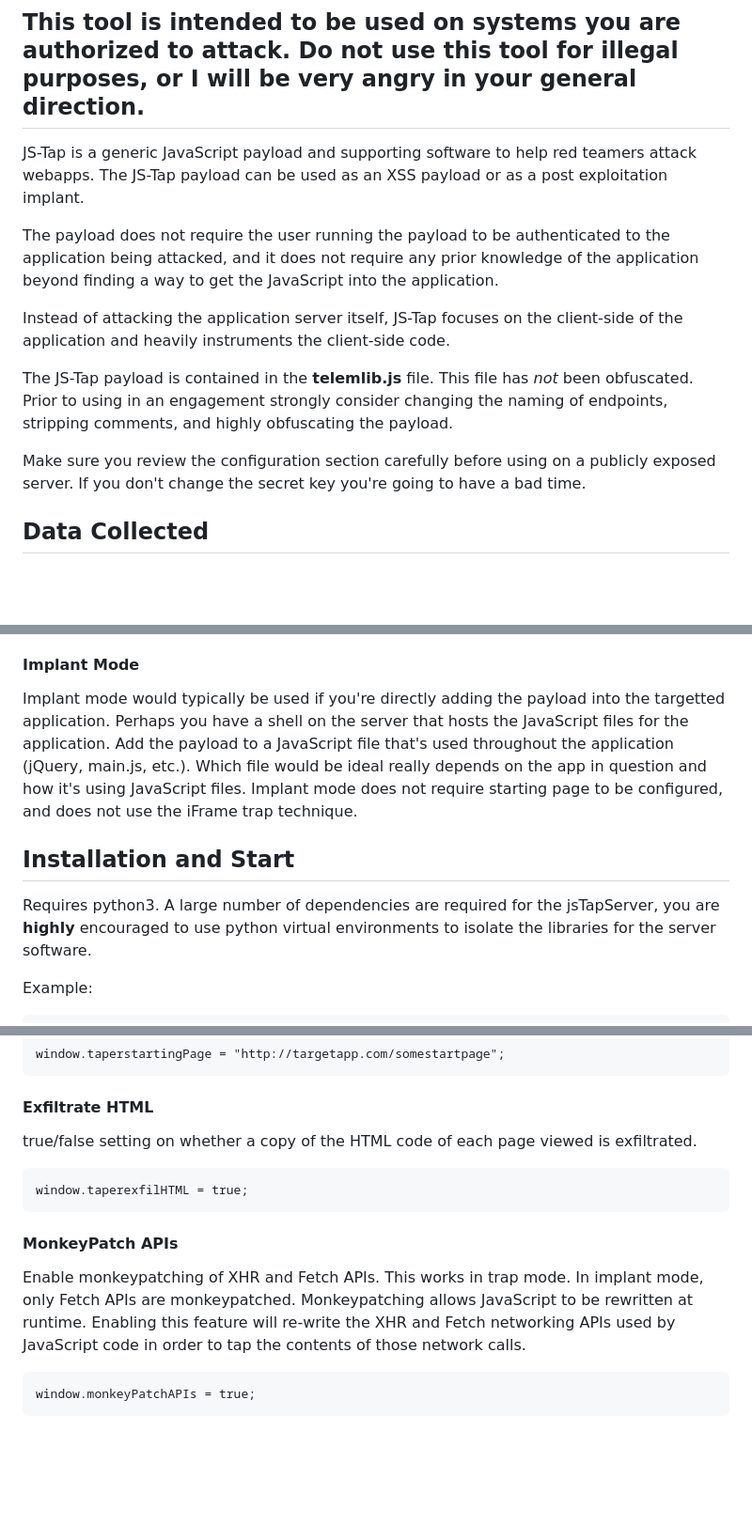
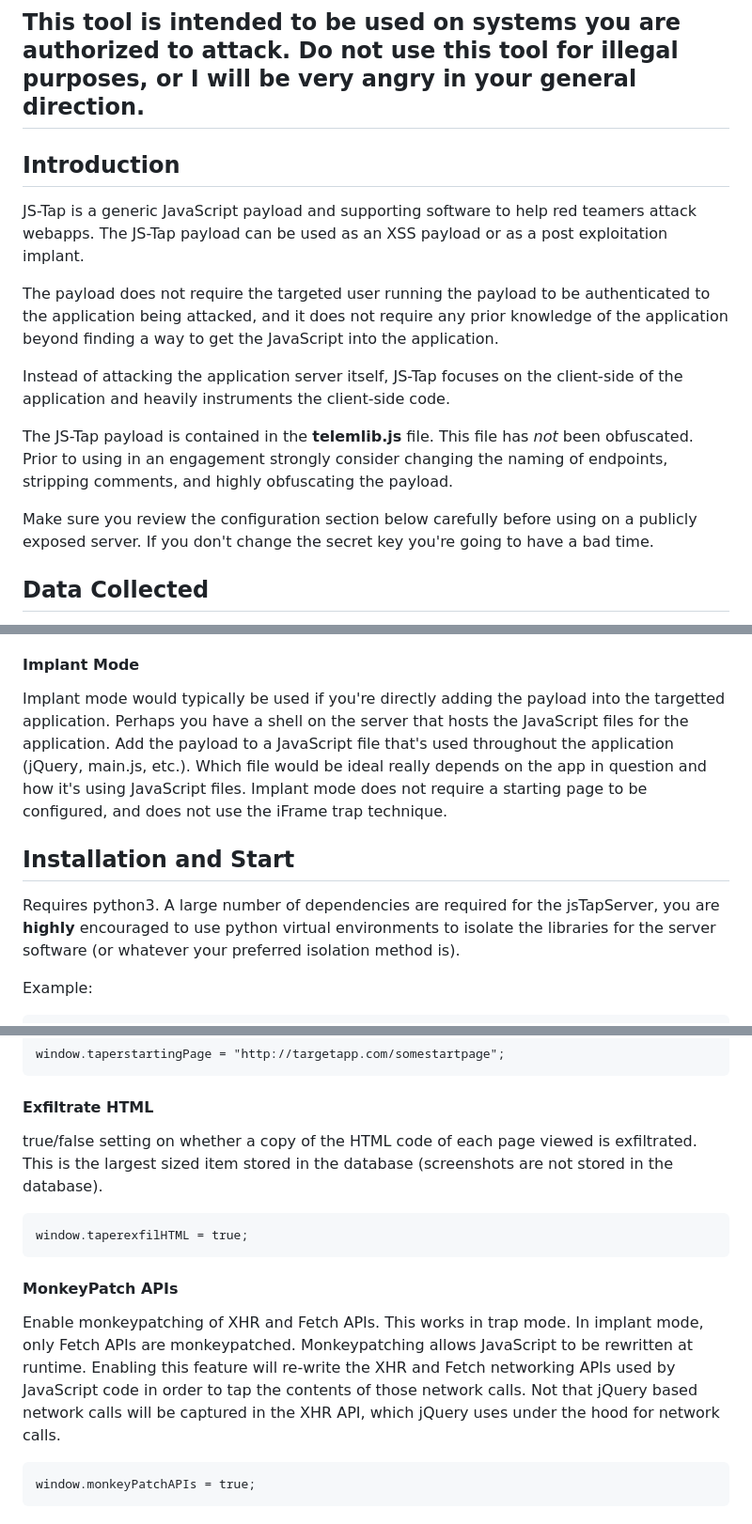
Before and after one commit to hoodoer/JS-Tap, a Markdown page: README.md, 3 parts joined by grey strips. Shown: that part at 94% size. Drawn GitHub-style; blank space fills up the shorter version.

````diff
--- a/README.md
+++ b/README.md
@@ -1,15 +1,17 @@
 # JS-Tap
 ## This tool is intended to be used on systems you are authorized to attack. Do not use this tool for illegal purposes, or I will be very angry in your general direction.
 
+
+## Introduction
 JS-Tap is a generic JavaScript payload and supporting software to help red teamers attack webapps. The JS-Tap payload can be used as an XSS payload or as a post exploitation implant.
 
-The payload does not require the user running the payload to be authenticated to the application being attacked, and it does not require any prior knowledge of the application beyond finding a way to get the JavaScript into the application.
+The payload does not require the targeted user running the payload to be authenticated to the application being attacked, and it does not require any prior knowledge of the application beyond finding a way to get the JavaScript into the application.
 
 Instead of attacking the application server itself, JS-Tap focuses on the client-side of the application and heavily instruments the client-side code.
 
 The JS-Tap payload is contained in the **telemlib.js** file. This file has _not_ been obfuscated. Prior to using in an engagement strongly consider changing the naming of endpoints, stripping comments, and highly obfuscating the payload.
 
-Make sure you review the configuration section carefully before using on a publicly exposed server. If you don't change the secret key you're going to have a bad time.
+Make sure you review the configuration section below carefully before using on a publicly exposed server. If you don't change the secret key you're going to have a bad time.
 
 ## Data Collected
 * Client IP address, OS, Browser
@@ -43,12 +45,12 @@ Trap mode combats this by establishing persistence using an [iFrame trap techniq
 Note that the application targeted must allow iFraming from same-origin or self if it's setting CSP or X-Frame-Options headers. JavaScript based framebusters can also prevent iFrame traps from working.
 
 #### Implant Mode
-Implant mode would typically be used if you're directly adding the payload into the targetted application. Perhaps you have a shell on the server that hosts the JavaScript files for the application. Add the payload to a JavaScript file that's used throughout the application (jQuery, main.js, etc.). Which file would be ideal really depends on the app in question and how it's using JavaScript files. Implant mode does not require starting page to be configured, and does not use the iFrame trap technique.
+Implant mode would typically be used if you're directly adding the payload into the targetted application. Perhaps you have a shell on the server that hosts the JavaScript files for the application. Add the payload to a JavaScript file that's used throughout the application (jQuery, main.js, etc.). Which file would be ideal really depends on the app in question and how it's using JavaScript files. Implant mode does not require a starting page to be configured, and does not use the iFrame trap technique.
 
 
 
 ## Installation and Start
-Requires python3. A large number of dependencies are required for the jsTapServer, you are **highly** encouraged to use python virtual environments to isolate the libraries for the server software.
+Requires python3. A large number of dependencies are required for the jsTapServer, you are **highly** encouraged to use python virtual environments to isolate the libraries for the server software (or whatever your preferred isolation method is).
 
 Example:
 ```
@@ -120,14 +122,14 @@ window.taperstartingPage = "http://targetapp.com/somestartpage";
 ```
 
 #### Exfiltrate HTML
-true/false setting on whether a copy of the HTML code of each page viewed is exfiltrated.
+true/false setting on whether a copy of the HTML code of each page viewed is exfiltrated. This is the largest sized item stored in the database (screenshots are not stored in the database).
 
 ```
 window.taperexfilHTML = true;
 ```
 
 #### MonkeyPatch APIs
-Enable monkeypatching of XHR and Fetch APIs. This works in trap mode. In implant mode, only Fetch APIs are monkeypatched. Monkeypatching allows JavaScript to be rewritten at runtime. Enabling this feature will re-write the XHR and Fetch networking APIs used by JavaScript code in order to tap the contents of those network calls.
+Enable monkeypatching of XHR and Fetch APIs. This works in trap mode. In implant mode, only Fetch APIs are monkeypatched. Monkeypatching allows JavaScript to be rewritten at runtime. Enabling this feature will re-write the XHR and Fetch networking APIs used by JavaScript code in order to tap the contents of those network calls. Not that jQuery based network calls will be captured in the XHR API, which jQuery uses under the hood for network calls.
 
 ```
 window.monkeyPatchAPIs = true;
````
Also changed, not shown: other parts of README.md (+9 -9 lines).
